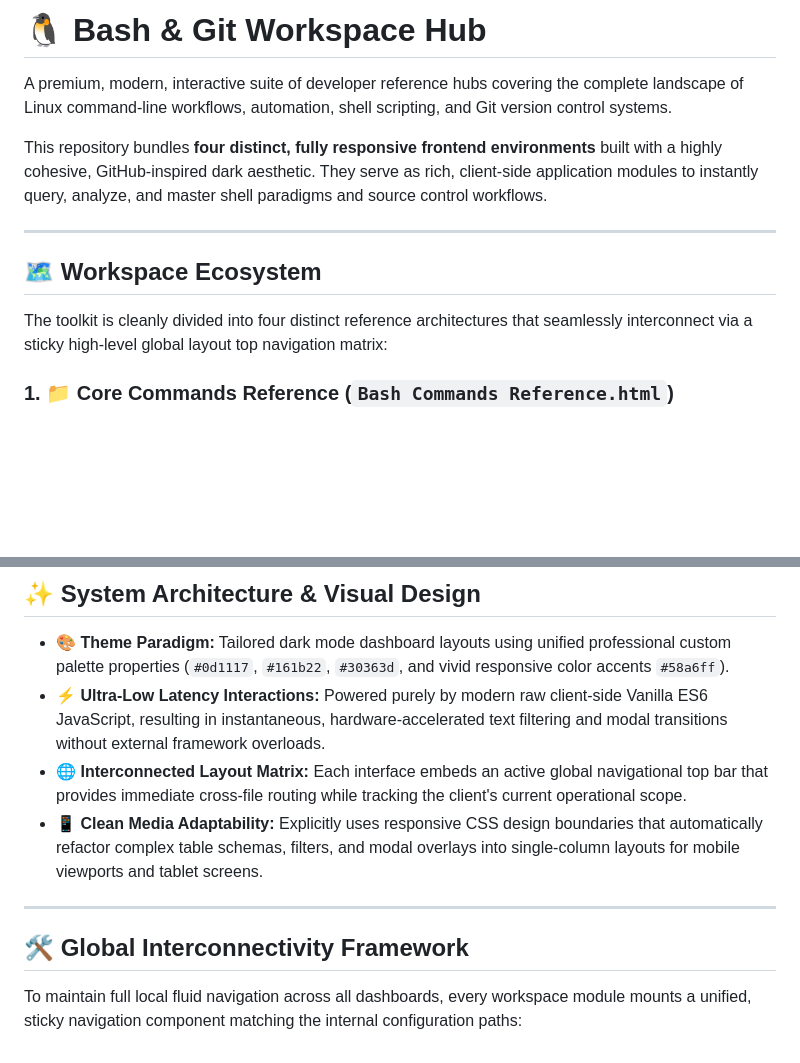
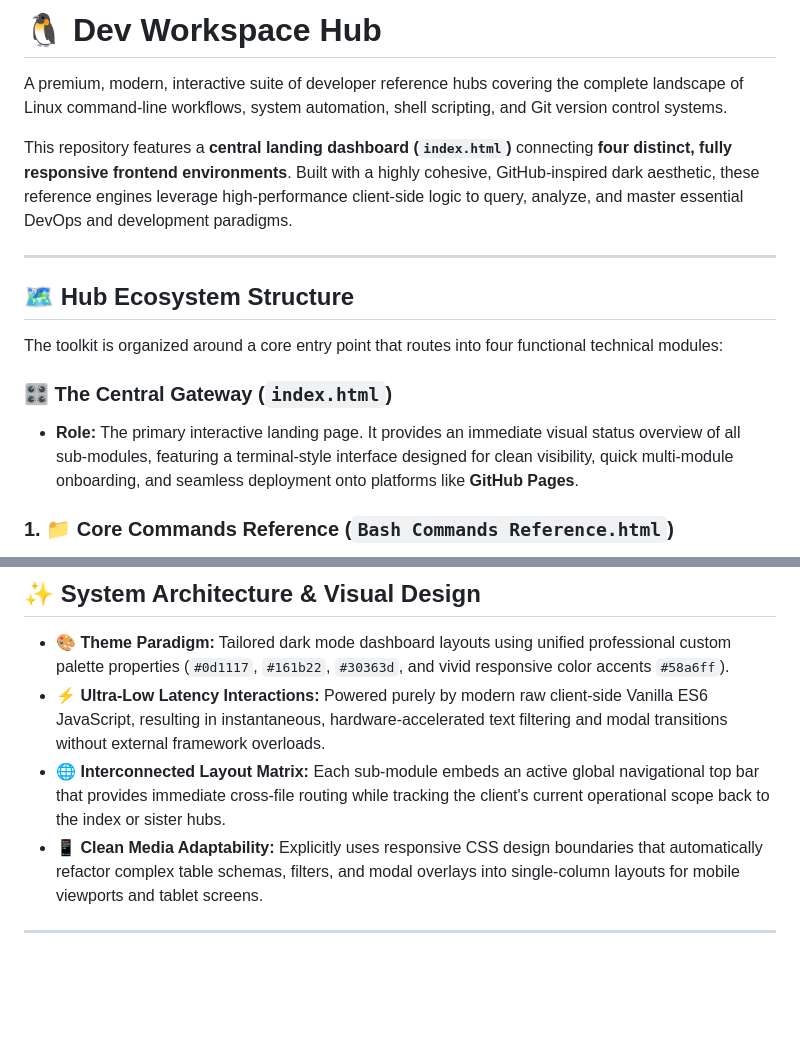
Before and after one commit to RahaibAnas/bash-git-matrix, a Markdown page: readme.md, 2 parts joined by grey strips. Drawn GitHub-style; blank space fills up the shorter version.

```diff
--- a/readme.md
+++ b/readme.md
@@ -1,14 +1,17 @@
-# 🐧 Bash & Git Workspace Hub
+# 🐧 Dev Workspace Hub
 
-A premium, modern, interactive suite of developer reference hubs covering the complete landscape of Linux command-line workflows, automation, shell scripting, and Git version control systems.
+A premium, modern, interactive suite of developer reference hubs covering the complete landscape of Linux command-line workflows, system automation, shell scripting, and Git version control systems.
 
-This repository bundles **four distinct, fully responsive frontend environments** built with a highly cohesive, GitHub-inspired dark aesthetic. They serve as rich, client-side application modules to instantly query, analyze, and master shell paradigms and source control workflows.
+This repository features a **central landing dashboard (`index.html`)** connecting **four distinct, fully responsive frontend environments**. Built with a highly cohesive, GitHub-inspired dark aesthetic, these reference engines leverage high-performance client-side logic to query, analyze, and master essential DevOps and development paradigms.
 
 ---
 
-## 🗺️ Workspace Ecosystem
+## 🗺️ Hub Ecosystem Structure
 
-The toolkit is cleanly divided into four distinct reference architectures that seamlessly interconnect via a sticky high-level global layout top navigation matrix:
+The toolkit is organized around a core entry point that routes into four functional technical modules:
+
+### 🎛️ The Central Gateway (`index.html`)
+* **Role:** The primary interactive landing page. It provides an immediate visual status overview of all sub-modules, featuring a terminal-style interface designed for clean visibility, quick multi-module onboarding, and seamless deployment onto platforms like **GitHub Pages**.
 
 ### 1. 📁 Core Commands Reference (`Bash Commands Reference.html`)
 * **Focus:** Fundamental OS manipulation, file system utilities, network commands, permission tables, and user control systems.
@@ -32,11 +35,7 @@ The toolkit is cleanly divided into four distinct reference architectures that s
 
 * **🎨 Theme Paradigm:** Tailored dark mode dashboard layouts using unified professional custom palette properties (`#0d1117`, `#161b22`, `#30363d`, and vivid responsive color accents `#58a6ff`).
 * **⚡ Ultra-Low Latency Interactions:** Powered purely by modern raw client-side Vanilla ES6 JavaScript, resulting in instantaneous, hardware-accelerated text filtering and modal transitions without external framework overloads.
-* **🌐 Interconnected Layout Matrix:** Each interface embeds an active global navigational top bar that provides immediate cross-file routing while tracking the client's current operational scope.
+* **🌐 Interconnected Layout Matrix:** Each sub-module embeds an active global navigational top bar that provides immediate cross-file routing while tracking the client's current operational scope back to the index or sister hubs.
 * **📱 Clean Media Adaptability:** Explicitly uses responsive CSS design boundaries that automatically refactor complex table schemas, filters, and modal overlays into single-column layouts for mobile viewports and tablet screens.
 
 ---
-
-## 🛠️ Global Interconnectivity Framework
-
-To maintain full local fluid navigation across all dashboards, every workspace module mounts a unified, sticky navigation component matching the internal configuration paths:
```
